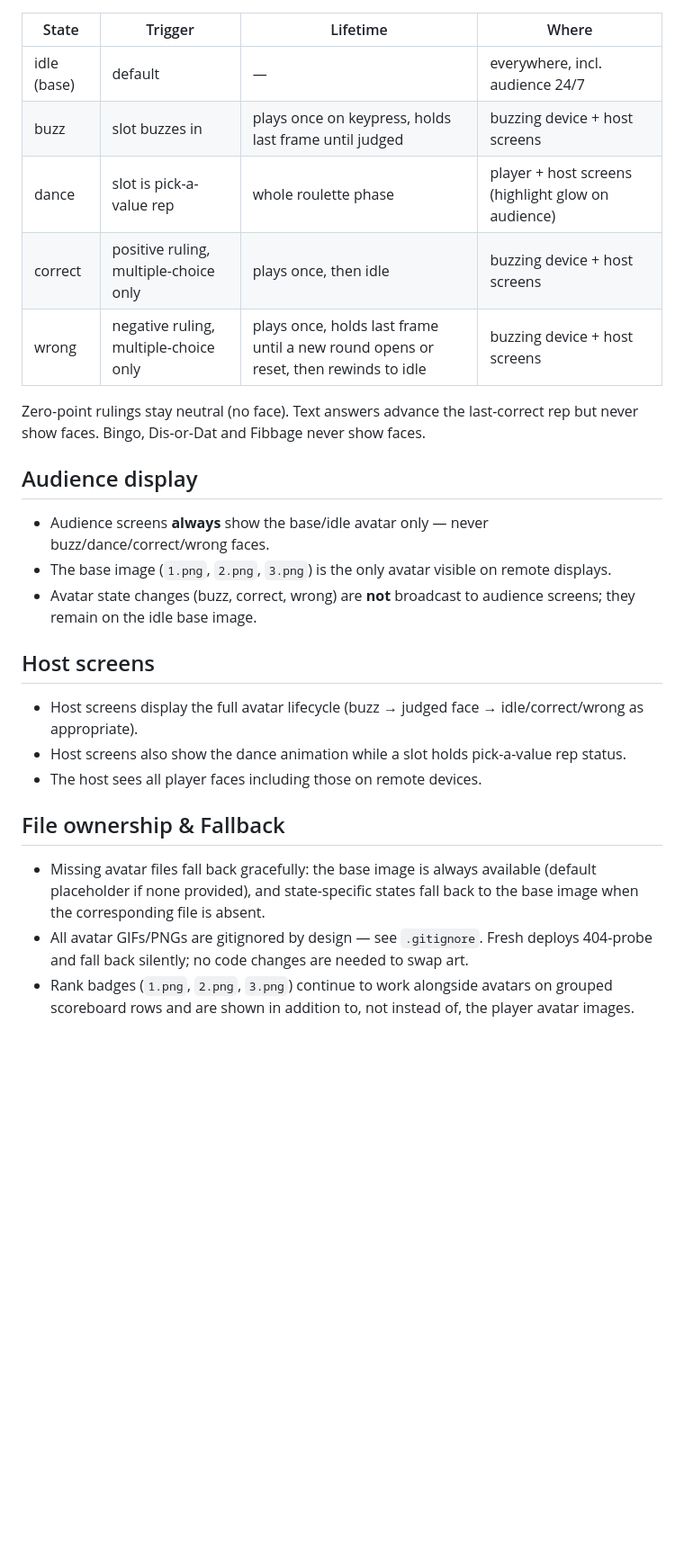
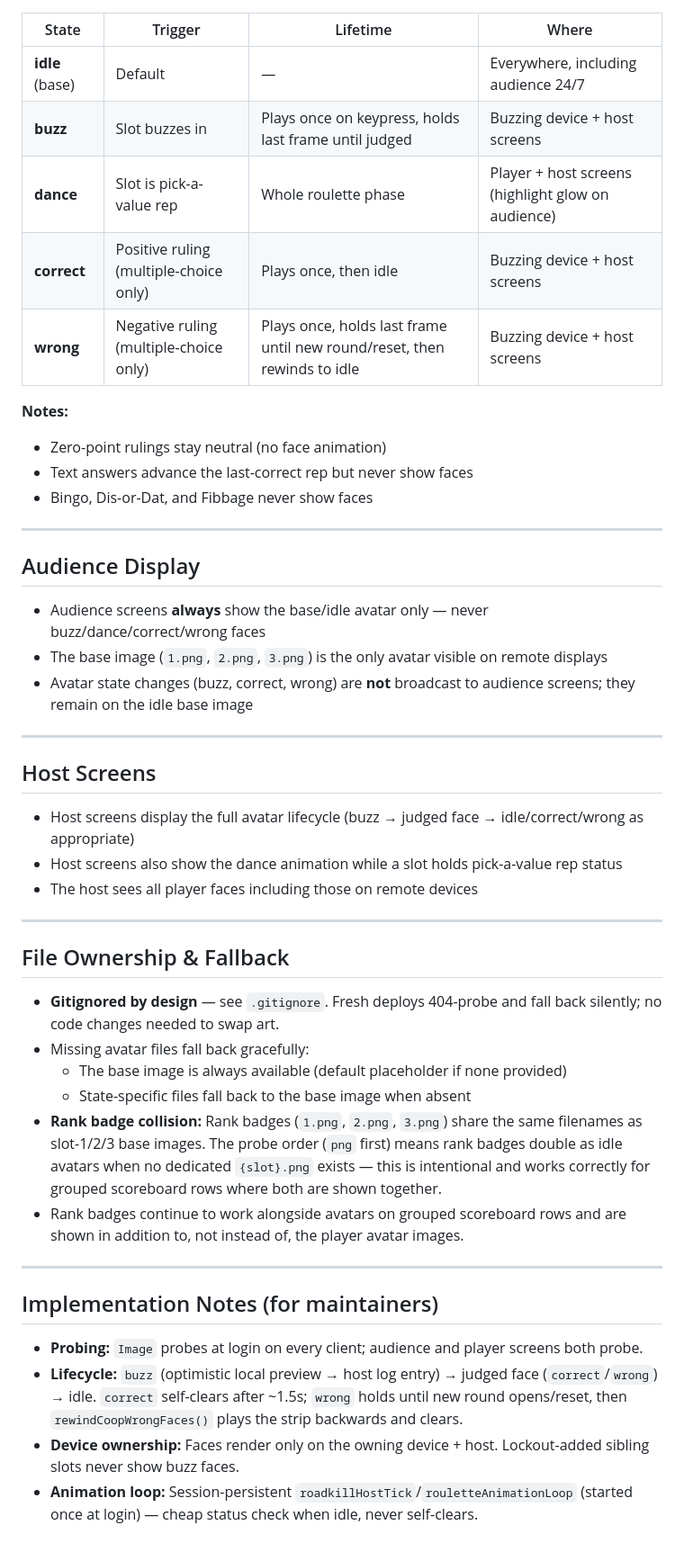
Before and after one commit to Hedgehawk11/buzzers, a Markdown page: public/avatars.md, the part around one of its changes. Shown at 90% size. Drawn GitHub-style; blank space fills up the shorter version.

```diff
--- a/public/avatars.md
+++ b/public/avatars.md
@@ -62,34 +61,49 @@ the final frame without animating.
 
 | State | Trigger | Lifetime | Where |
 |-------|---------|----------|-------|
-| idle (base) | default | — | everywhere, incl. audience 24/7 |
-| buzz | slot buzzes in | plays once on keypress, holds last frame until judged | buzzing device + host screens |
-| dance | slot is pick-a-value rep | whole roulette phase | player + host screens (highlight glow on audience) |
-| correct | positive ruling, multiple-choice only | plays once, then idle | buzzing device + host screens |
-| wrong | negative ruling, multiple-choice only | plays once, holds last frame until a new round opens or reset, then rewinds to idle | buzzing device + host screens |
+| **idle** (base) | Default | — | Everywhere, including audience 24/7 |
+| **buzz** | Slot buzzes in | Plays once on keypress, holds last frame until judged | Buzzing device + host screens |
+| **dance** | Slot is pick-a-value rep | Whole roulette phase | Player + host screens (highlight glow on audience) |
+| **correct** | Positive ruling (multiple-choice only) | Plays once, then idle | Buzzing device + host screens |
+| **wrong** | Negative ruling (multiple-choice only) | Plays once, holds last frame until new round/reset, then rewinds to idle | Buzzing device + host screens |
 
-Zero-point rulings stay neutral (no face). Text answers advance the last-correct
-rep but never show faces. Bingo, Dis-or-Dat and Fibbage never show faces.
+**Notes:**
+- Zero-point rulings stay neutral (no face animation)
+- Text answers advance the last-correct rep but never show faces
+- Bingo, Dis-or-Dat, and Fibbage never show faces
 
-## Audience display
+---
 
-- Audience screens **always** show the base/idle avatar only — never buzz/dance/correct/wrong faces.
-- The base image (`1.png`, `2.png`, `3.png`) is the only avatar visible on remote displays.
-- Avatar state changes (buzz, correct, wrong) are **not** broadcast to audience screens; they remain on the idle base image.
+## Audience Display
 
-## Host screens
+- Audience screens **always** show the base/idle avatar only — never buzz/dance/correct/wrong faces
+- The base image (`1.png`, `2.png`, `3.png`) is the only avatar visible on remote displays
+- Avatar state changes (buzz, correct, wrong) are **not** broadcast to audience screens; they remain on the idle base image
 
-- Host screens display the full avatar lifecycle (buzz → judged face → idle/correct/wrong as appropriate).
-- Host screens also show the dance animation while a slot holds pick-a-value rep status.
-- The host sees all player faces including those on remote devices.
+---
 
-## File ownership & Fallback
+## Host Screens
 
-- Missing avatar files fall back gracefully: the base image is always available
-  (default placeholder if none provided), and state-specific states fall back to
-  the base image when the corresponding file is absent.
-- All avatar GIFs/PNGs are gitignored by design — see `.gitignore`. Fresh deploys
-  404-probe and fall back silently; no code changes are needed to swap art.
-- Rank badges (`1.png`, `2.png`, `3.png`) continue to work alongside avatars on
-  grouped scoreboard rows and are shown in addition to, not instead of, the
-  player avatar images.
+- Host screens display the full avatar lifecycle (buzz → judged face → idle/correct/wrong as appropriate)
+- Host screens also show the dance animation while a slot holds pick-a-value rep status
+- The host sees all player faces including those on remote devices
+
+---
+
+## File Ownership & Fallback
+
+- **Gitignored by design** — see `.gitignore`. Fresh deploys 404-probe and fall back silently; no code changes needed to swap art.
+- Missing avatar files fall back gracefully:
+  - The base image is always available (default placeholder if none provided)
+  - State-specific files fall back to the base image when absent
+- **Rank badge collision:** Rank badges (`1.png`, `2.png`, `3.png`) share the same filenames as slot-1/2/3 base images. The probe order (`png` first) means rank badges double as idle avatars when no dedicated `{slot}.png` exists — this is intentional and works correctly for grouped scoreboard rows where both are shown together.
+- Rank badges continue to work alongside avatars on grouped scoreboard rows and are shown in addition to, not instead of, the player avatar images.
+
+---
+
+## Implementation Notes (for maintainers)
+
+- **Probing:** `Image` probes at login on every client; audience and player screens both probe.
+- **Lifecycle:** `buzz` (optimistic local preview → host log entry) → judged face (`correct`/`wrong`) → idle. `correct` self-clears after ~1.5s; `wrong` holds until new round opens/reset, then `rewindCoopWrongFaces()` plays the strip backwards and clears.
+- **Device ownership:** Faces render only on the owning device + host. Lockout-added sibling slots never show buzz faces.
+- **Animation loop:** Session-persistent `roadkillHostTick`/`rouletteAnimationLoop` (started once at login) — cheap status check when idle, never self-clears.
```
Also changed, not shown: other parts of public/avatars.md (+41 -42 lines).
